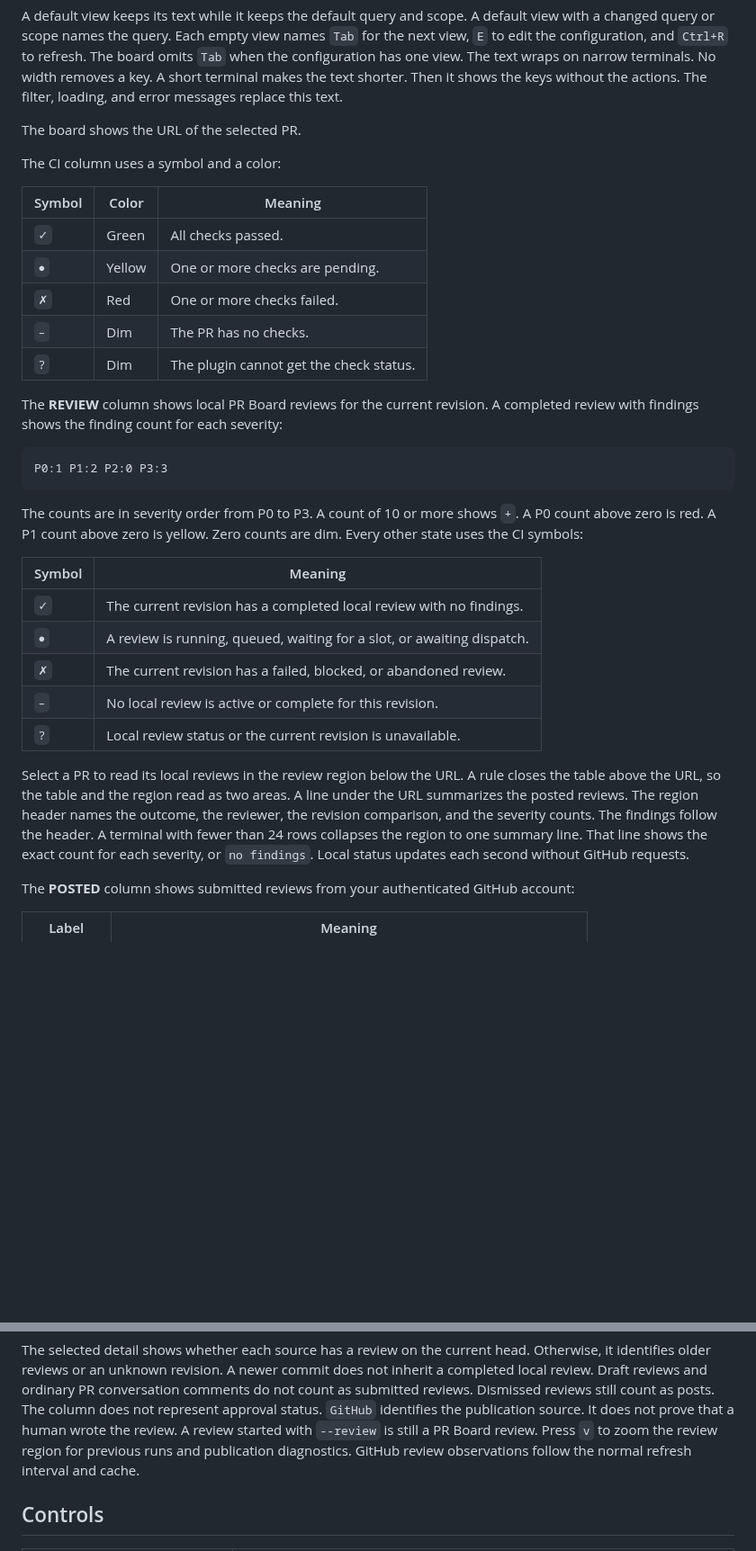
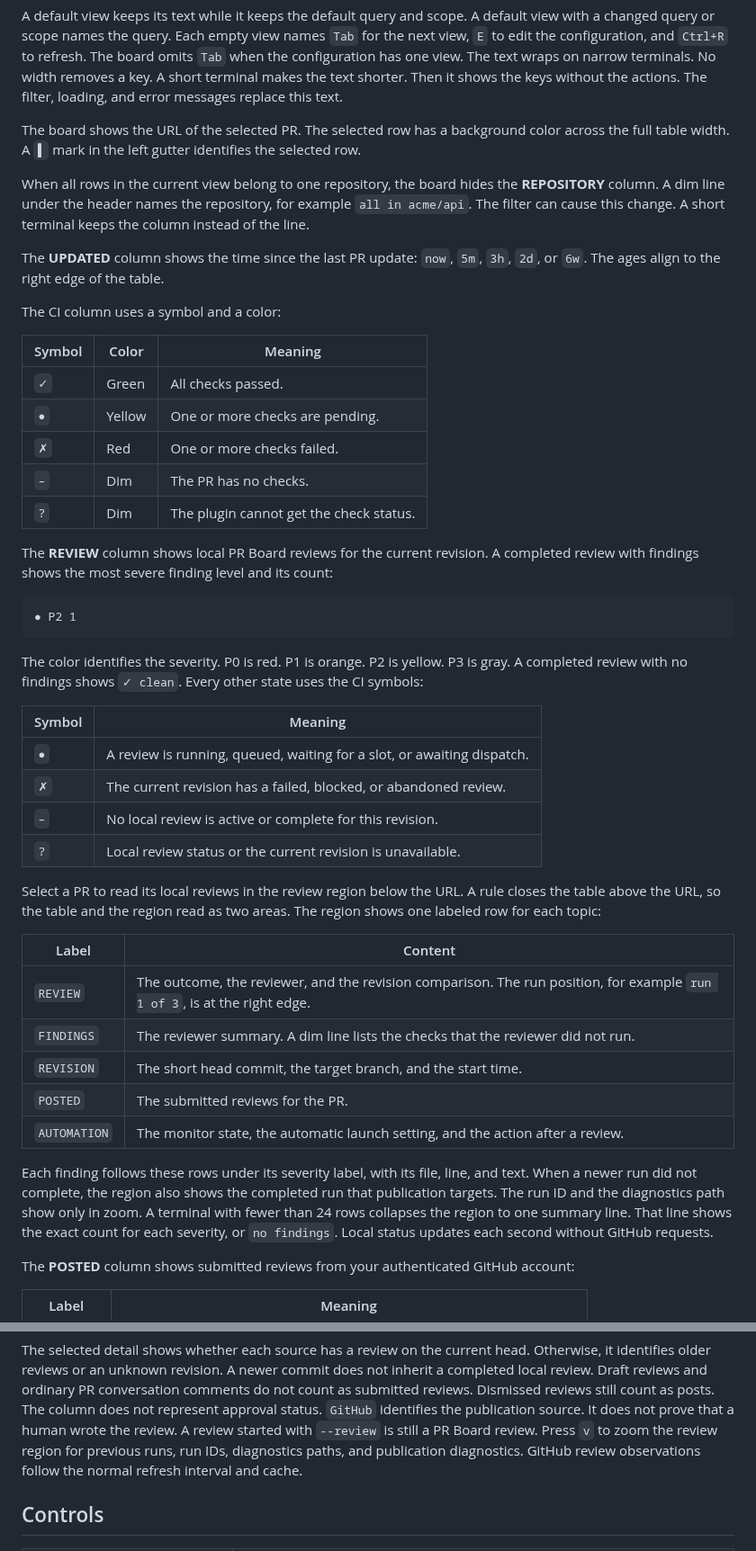
Before and after one commit to cdowell09/herdr-pr-board, a Markdown page: docs/board.md, 2 parts joined by grey strips. Shown at 90% size. Drawn GitHub-style; blank space fills up the shorter version.

Commit message:
docs: describe the tidy board layout and refresh screenshots (#156)
Document the full-width selection, the shared repository line, compact
ages, the worst-severity REVIEW cell, and the labeled review region. Update
the filter example and regenerate the board images.

````diff
--- a/docs/board.md
+++ b/docs/board.md
@@ -26,6 +26,15 @@ A short terminal makes the text shorter. Then it shows the keys without the acti
 The filter, loading, and error messages replace this text.
 
 The board shows the URL of the selected PR.
+The selected row has a background color across the full table width.
+A `▌` mark in the left gutter identifies the selected row.
+
+When all rows in the current view belong to one repository, the board hides the **REPOSITORY** column.
+A dim line under the header names the repository, for example `all in acme/api`.
+The filter can cause this change. A short terminal keeps the column instead of the line.
+
+The **UPDATED** column shows the time since the last PR update: `now`, `5m`, `3h`, `2d`, or `6w`.
+The ages align to the right edge of the table.
 
 The CI column uses a symbol and a color:
 
@@ -38,19 +47,18 @@ The CI column uses a symbol and a color:
 | `?` | Dim | The plugin cannot get the check status. |
 
 The **REVIEW** column shows local PR Board reviews for the current revision.
-A completed review with findings shows the finding count for each severity:
+A completed review with findings shows the most severe finding level and its count:
 
 ```
-P0:1 P1:2 P2:0 P3:3
+● P2 1
 ```
 
-The counts are in severity order from P0 to P3. A count of 10 or more shows `+`.
-A P0 count above zero is red. A P1 count above zero is yellow. Zero counts are dim.
+The color identifies the severity. P0 is red. P1 is orange. P2 is yellow. P3 is gray.
+A completed review with no findings shows `✓ clean`.
 Every other state uses the CI symbols:
 
 | Symbol | Meaning |
 | --- | --- |
-| `✓` | The current revision has a completed local review with no findings. |
 | `●` | A review is running, queued, waiting for a slot, or awaiting dispatch. |
 | `✗` | The current revision has a failed, blocked, or abandoned review. |
 | `–` | No local review is active or complete for this revision. |
@@ -58,9 +66,19 @@ Every other state uses the CI symbols:
 
 Select a PR to read its local reviews in the review region below the URL.
 A rule closes the table above the URL, so the table and the region read as two areas.
-A line under the URL summarizes the posted reviews.
-The region header names the outcome, the reviewer, the revision comparison, and the severity counts.
-The findings follow the header.
+The region shows one labeled row for each topic:
+
+| Label | Content |
+| --- | --- |
+| `REVIEW` | The outcome, the reviewer, and the revision comparison. The run position, for example `run 1 of 3`, is at the right edge. |
+| `FINDINGS` | The reviewer summary. A dim line lists the checks that the reviewer did not run. |
+| `REVISION` | The short head commit, the target branch, and the start time. |
+| `POSTED` | The submitted reviews for the PR. |
+| `AUTOMATION` | The monitor state, the automatic launch setting, and the action after a review. |
+
+Each finding follows these rows under its severity label, with its file, line, and text.
+When a newer run did not complete, the region also shows the completed run that publication targets.
+The run ID and the diagnostics path show only in zoom.
 A terminal with fewer than 24 rows collapses the region to one summary line.
 That line shows the exact count for each severity, or `no findings`.
 Local status updates each second without GitHub requests.
@@ -82,7 +100,7 @@ Draft reviews and ordinary PR conversation comments do not count as submitted re
 Dismissed reviews still count as posts. The column does not represent approval status.
 `GitHub` identifies the publication source. It does not prove that a human wrote the review.
 A review started with `--review` is still a PR Board review.
-Press `v` to zoom the review region for previous runs and publication diagnostics.
+Press `v` to zoom the review region for previous runs, run IDs, diagnostics paths, and publication diagnostics.
 GitHub review observations follow the normal refresh interval and cache.
 
 ## Controls
````
Also changed, not shown: other parts of docs/board.md (+3 -3 lines), README.md (+2 -2 lines), docs/images/herdr-pr-board.png, docs/images/layout-medium.png, docs/images/layout-narrow.png, docs/images/layout-wide.png.
